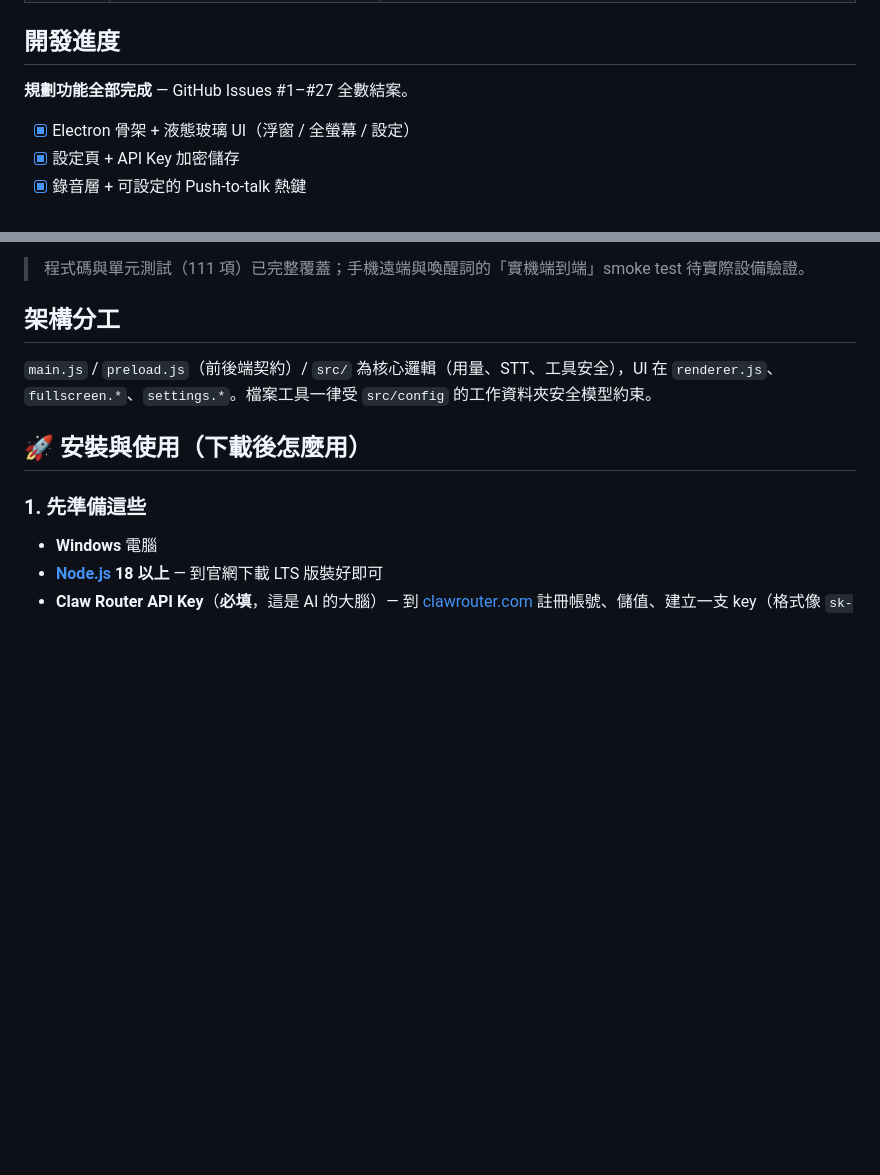
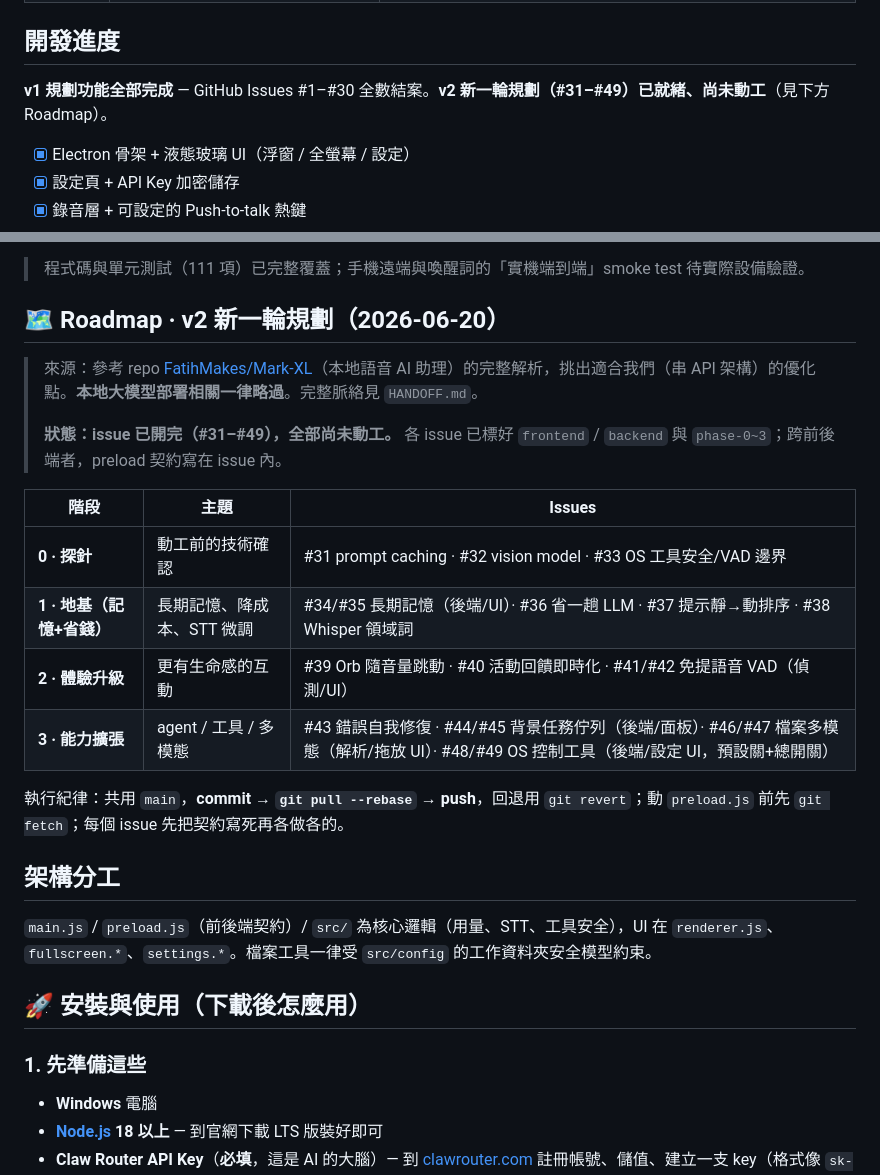
Before and after one commit to KCjasper/claude-voice-assistant, a Markdown page: README.md, 2 parts joined by grey strips. Rendered like a GitHub page; blank space fills up the shorter version.

```diff
--- a/README.md
+++ b/README.md
@@ -37,7 +37,7 @@
 
 ## 開發進度
 
-**規劃功能全部完成** — GitHub Issues #1–#27 全數結案。
+**v1 規劃功能全部完成** — GitHub Issues #1–#30 全數結案。**v2 新一輪規劃（#31–#49）已就緒、尚未動工**（見下方 Roadmap）。
 
 - [x] Electron 骨架 + 液態玻璃 UI（浮窗 / 全螢幕 / 設定）
 - [x] 設定頁 + API Key 加密儲存
@@ -56,6 +56,21 @@
 - [x] 外部服務 connector（Notion，寫入逐次確認）
 
 > 程式碼與單元測試（111 項）已完整覆蓋；手機遠端與喚醒詞的「實機端到端」smoke test 待實際設備驗證。
+
+## 🗺 Roadmap · v2 新一輪規劃（2026-06-20）
+
+> 來源：參考 repo [FatihMakes/Mark-XL](https://github.com/FatihMakes/Mark-XL)（本地語音 AI 助理）的完整解析，挑出適合我們（串 API 架構）的優化點。**本地大模型部署相關一律略過**。完整脈絡見 `HANDOFF.md`。
+>
+> **狀態：issue 已開完（#31–#49），全部尚未動工。** 各 issue 已標好 `frontend` / `backend` 與 `phase-0~3`；跨前後端者，preload 契約寫在 issue 內。
+
+| 階段 | 主題 | Issues |
+|---|---|---|
+| **0 · 探針** | 動工前的技術確認 | #31 prompt caching · #32 vision model · #33 OS 工具安全/VAD 邊界 |
+| **1 · 地基（記憶+省錢）** | 長期記憶、降成本、STT 微調 | #34/#35 長期記憶（後端/UI）· #36 省一趟 LLM · #37 提示靜→動排序 · #38 Whisper 領域詞 |
+| **2 · 體驗升級** | 更有生命感的互動 | #39 Orb 隨音量跳動 · #40 活動回饋即時化 · #41/#42 免提語音 VAD（偵測/UI）|
+| **3 · 能力擴張** | agent / 工具 / 多模態 | #43 錯誤自我修復 · #44/#45 背景任務佇列（後端/面板）· #46/#47 檔案多模態（解析/拖放 UI）· #48/#49 OS 控制工具（後端/設定 UI，預設關+總開關）|
+
+執行紀律：共用 `main`，**commit → `git pull --rebase` → push**，回退用 `git revert`；動 `preload.js` 前先 `git fetch`；每個 issue 先把契約寫死再各做各的。
 
 ## 架構分工
 
```
Also changed, not shown: HANDOFF.md (+42 -2 lines).
